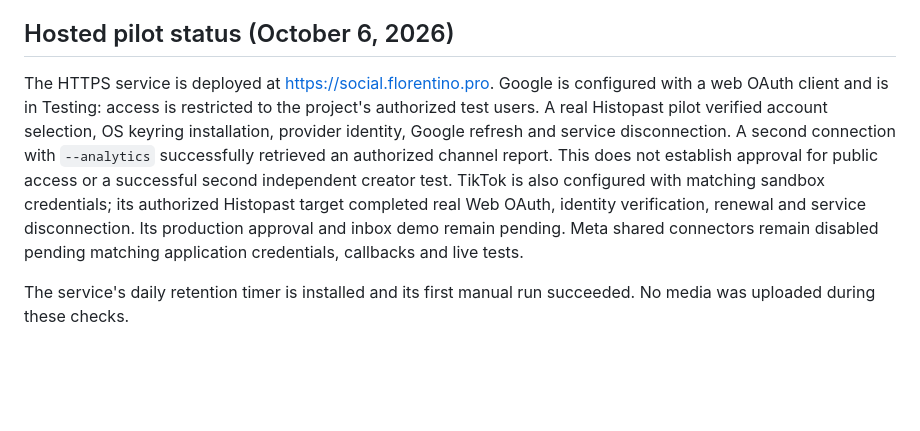
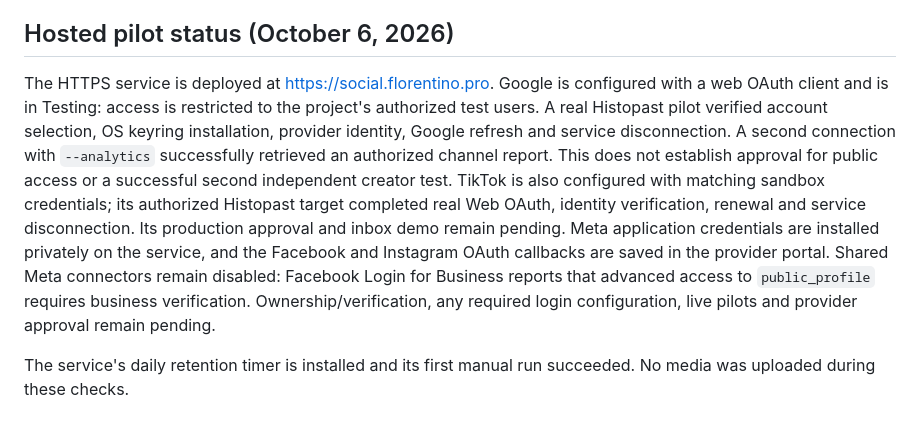
Before and after one commit to engels-florentino/SocialCli, a Markdown page: docs/connections.md, the part around the change. Rendered like a GitHub page; blank space fills up the shorter version.

Commit message:
docs: record Meta setup and business verification requirement

```diff
--- a/docs/connections.md
+++ b/docs/connections.md
@@ -61,6 +61,6 @@ Catchable cancellation and installation failures restore the previous account co
 
 ## Hosted pilot status (October 6, 2026)
 
-The HTTPS service is deployed at https://social.florentino.pro. Google is configured with a web OAuth client and is in Testing: access is restricted to the project's authorized test users. A real Histopast pilot verified account selection, OS keyring installation, provider identity, Google refresh and service disconnection. A second connection with `--analytics` successfully retrieved an authorized channel report. This does not establish approval for public access or a successful second independent creator test. TikTok is also configured with matching sandbox credentials; its authorized Histopast target completed real Web OAuth, identity verification, renewal and service disconnection. Its production approval and inbox demo remain pending. Meta shared connectors remain disabled pending matching application credentials, callbacks and live tests.
+The HTTPS service is deployed at https://social.florentino.pro. Google is configured with a web OAuth client and is in Testing: access is restricted to the project's authorized test users. A real Histopast pilot verified account selection, OS keyring installation, provider identity, Google refresh and service disconnection. A second connection with `--analytics` successfully retrieved an authorized channel report. This does not establish approval for public access or a successful second independent creator test. TikTok is also configured with matching sandbox credentials; its authorized Histopast target completed real Web OAuth, identity verification, renewal and service disconnection. Its production approval and inbox demo remain pending. Meta application credentials are installed privately on the service, and the Facebook and Instagram OAuth callbacks are saved in the provider portal. Shared Meta connectors remain disabled: Facebook Login for Business reports that advanced access to `public_profile` requires business verification. Ownership/verification, any required login configuration, live pilots and provider approval remain pending.
 
 The service's daily retention timer is installed and its first manual run succeeded. No media was uploaded during these checks.
```
